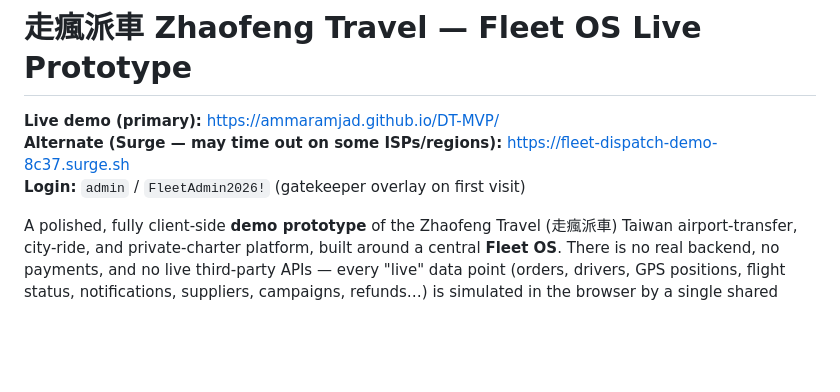
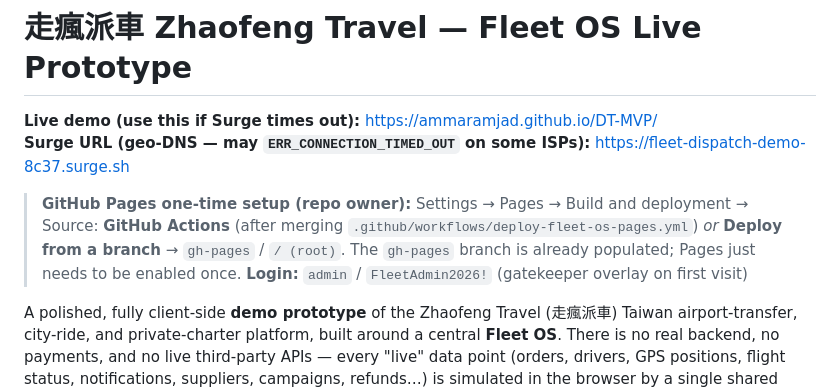
Before and after one commit to Ammaramjad/DT-MVP, a Markdown page: apps/fleet-os/README.md, the part around the change. Drawn GitHub-style; blank space fills up the shorter version.

Commit message:
Document GitHub Pages one-time enablement for Surge fallback
Co-authored-by: Ammar <ammar.amjad12@gmail.com>

```diff
--- a/apps/fleet-os/README.md
+++ b/apps/fleet-os/README.md
@@ -1,7 +1,11 @@
 # 走瘋派車 Zhaofeng Travel — Fleet OS Live Prototype
 
-**Live demo (primary):** https://ammaramjad.github.io/DT-MVP/
-**Alternate (Surge — may time out on some ISPs/regions):** https://fleet-dispatch-demo-8c37.surge.sh
+**Live demo (use this if Surge times out):** https://ammaramjad.github.io/DT-MVP/
+**Surge URL (geo-DNS — may `ERR_CONNECTION_TIMED_OUT` on some ISPs):** https://fleet-dispatch-demo-8c37.surge.sh
+
+> **GitHub Pages one-time setup (repo owner):** Settings → Pages → Build and deployment → Source:
+> **GitHub Actions** (after merging `.github/workflows/deploy-fleet-os-pages.yml`) *or* **Deploy from a branch**
+> → `gh-pages` / `/ (root)`. The `gh-pages` branch is already populated; Pages just needs to be enabled once.
 **Login:** `admin` / `FleetAdmin2026!` (gatekeeper overlay on first visit)
 
 A polished, fully client-side **demo prototype** of the Zhaofeng Travel (走瘋派車) Taiwan airport-transfer, city-ride,
```
